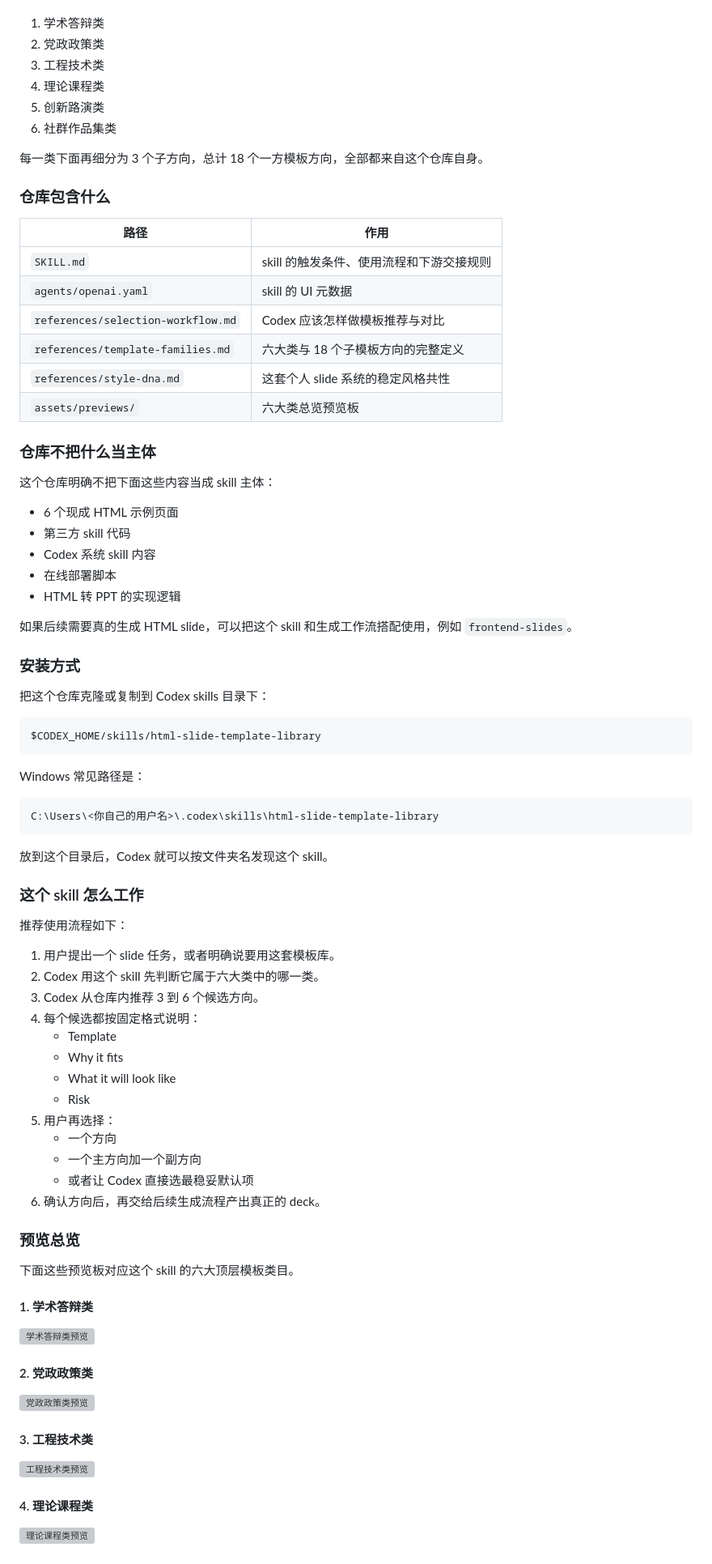
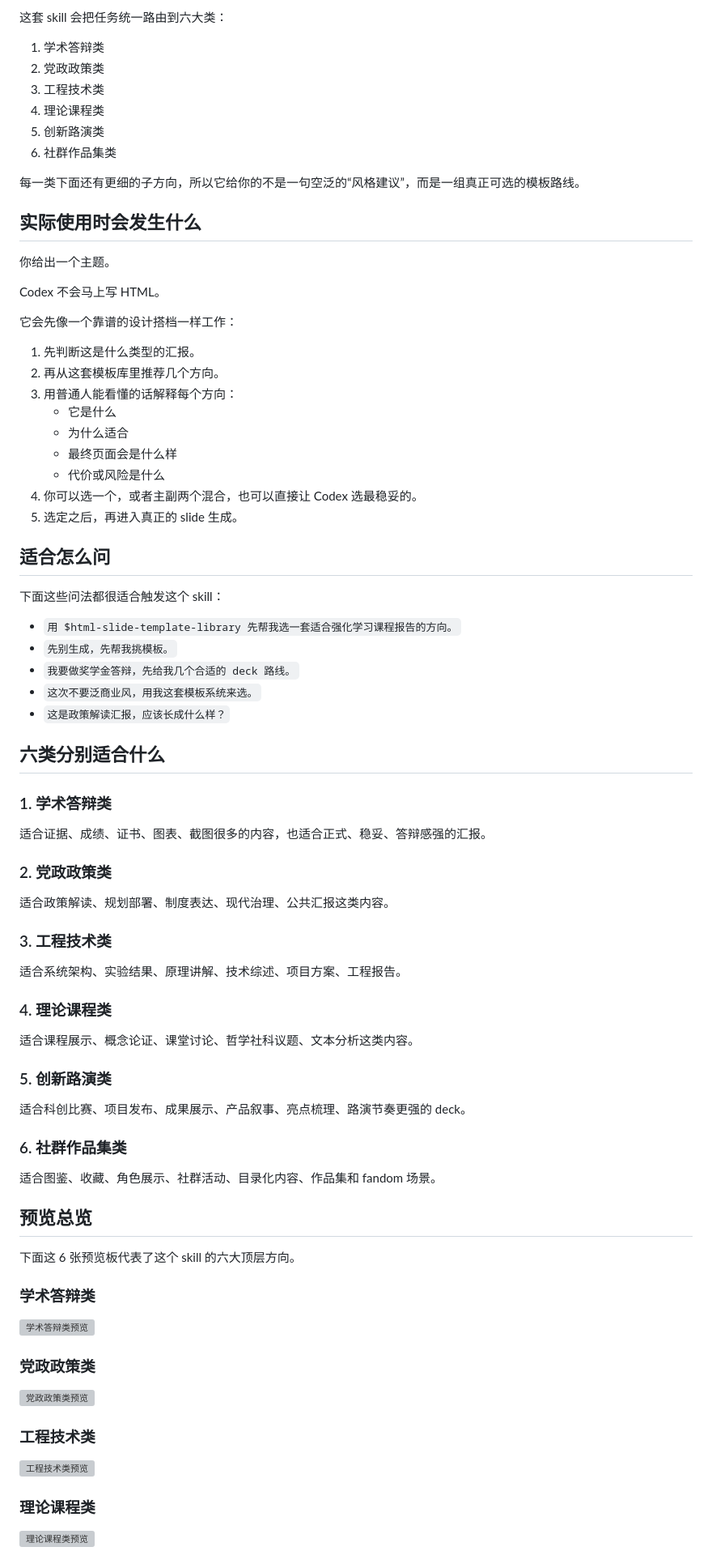
Before and after one commit to Zhang-P-S/html-slide-template-library, a Markdown page: README.md, the part around one of its changes. Shown at 81% size. Drawn GitHub-style; grey boxes are pictures that could not be loaded.

````diff
--- a/README.md
+++ b/README.md
@@ -164,3 +247,4 @@ Back to top: [English](#english) | [简体中文](#zh-cn)
+这套 skill 会把任务统一路由到六大类：
 
 1. 学术答辩类
 2. 党政政策类
@@ -169,82 +253,79 @@ Back to top: [English](#english) | [简体中文](#zh-cn)
 5. 创新路演类
 6. 社群作品集类
 
-每一类下面再细分为 3 个子方向，总计 18 个一方模板方向，全部都来自这个仓库自身。
+每一类下面还有更细的子方向，所以它给你的不是一句空泛的“风格建议”，而是一组真正可选的模板路线。
 
-### 仓库包含什么
+## 实际使用时会发生什么
 
-| 路径 | 作用 |
-| --- | --- |
-| `SKILL.md` | skill 的触发条件、使用流程和下游交接规则 |
-| `agents/openai.yaml` | skill 的 UI 元数据 |
-| `references/selection-workflow.md` | Codex 应该怎样做模板推荐与对比 |
-| `references/template-families.md` | 六大类与 18 个子模板方向的完整定义 |
-| `references/style-dna.md` | 这套个人 slide 系统的稳定风格共性 |
-| `assets/previews/` | 六大类总览预览板 |
+你给出一个主题。
 
-### 仓库不把什么当主体
+Codex 不会马上写 HTML。
 
-这个仓库明确不把下面这些内容当成 skill 主体：
+它会先像一个靠谱的设计搭档一样工作：
 
-- 6 个现成 HTML 示例页面
-- 第三方 skill 代码
-- Codex 系统 skill 内容
-- 在线部署脚本
-- HTML 转 PPT 的实现逻辑
+1. 先判断这是什么类型的汇报。
+2. 再从这套模板库里推荐几个方向。
+3. 用普通人能看懂的话解释每个方向：
+   - 它是什么
+   - 为什么适合
+   - 最终页面会是什么样
+   - 代价或风险是什么
+4. 你可以选一个，或者主副两个混合，也可以直接让 Codex 选最稳妥的。
+5. 选定之后，再进入真正的 slide 生成。
 
-如果后续需要真的生成 HTML slide，可以把这个 skill 和生成工作流搭配使用，例如 `frontend-slides`。
+## 适合怎么问
 
-### 安装方式
+下面这些问法都很适合触发这个 skill：
 
-把这个仓库克隆或复制到 Codex skills 目录下：
+- `用 $html-slide-template-library 先帮我选一套适合强化学习课程报告的方向。`
+- `先别生成，先帮我挑模板。`
+- `我要做奖学金答辩，先给我几个合适的 deck 路线。`
+- `这次不要泛商业风，用我这套模板系统来选。`
+- `这是政策解读汇报，应该长成什么样？`
 
-```text
-$CODEX_HOME/skills/html-slide-template-library
-```
+## 六类分别适合什么
 
-Windows 常见路径是：
+### 1. 学术答辩类
 
-```text
-C:\Users\<你自己的用户名>\.codex\skills\html-slide-template-library
-```
+适合证据、成绩、证书、图表、截图很多的内容，也适合正式、稳妥、答辩感强的汇报。
 
-放到这个目录后，Codex 就可以按文件夹名发现这个 skill。
+### 2. 党政政策类
 
-### 这个 skill 怎么工作
+适合政策解读、规划部署、制度表达、现代治理、公共汇报这类内容。
 
-推荐使用流程如下：
+### 3. 工程技术类
 
-1. 用户提出一个 slide 任务，或者明确说要用这套模板库。
-2. Codex 用这个 skill 先判断它属于六大类中的哪一类。
-3. Codex 从仓库内推荐 3 到 6 个候选方向。
-4. 每个候选都按固定格式说明：
-   - Template
-   - Why it fits
-   - What it will look like
-   - Risk
-5. 用户再选择：
-   - 一个方向
-   - 一个主方向加一个副方向
-   - 或者让 Codex 直接选最稳妥默认项
-6. 确认方向后，再交给后续生成流程产出真正的 deck。
+适合系统架构、实验结果、原理讲解、技术综述、项目方案、工程报告。
 
-### 预览总览
+### 4. 理论课程类
 
-下面这些预览板对应这个 skill 的六大顶层模板类目。
+适合课程展示、概念论证、课堂讨论、哲学社科议题、文本分析这类内容。
 
-#### 1. 学术答辩类
+### 5. 创新路演类
+
+适合科创比赛、项目发布、成果展示、产品叙事、亮点梳理、路演节奏更强的 deck。
+
+### 6. 社群作品集类
+
+适合图鉴、收藏、角色展示、社群活动、目录化内容、作品集和 fandom 场景。
+
+## 预览总览
+
+下面这 6 张预览板代表了这个 skill 的六大顶层方向。
+
+### 学术答辩类
 
 ![学术答辩类预览](assets/previews/01-academic-defense-preview.png)
 
-#### 2. 党政政策类
+### 党政政策类
 
 ![党政政策类预览](assets/previews/02-policy-and-governance-preview.png)
 
-#### 3. 工程技术类
+### 工程技术类
 
 ![工程技术类预览](assets/previews/03-engineering-and-technology-preview.png)
 
-#### 4. 理论课程类
+### 理论课程类
 
 ![理论课程类预览](assets/previews/04-theory-and-coursework-preview.png)
 
````
Also changed, not shown: other parts of README.md (+207 -91 lines).
